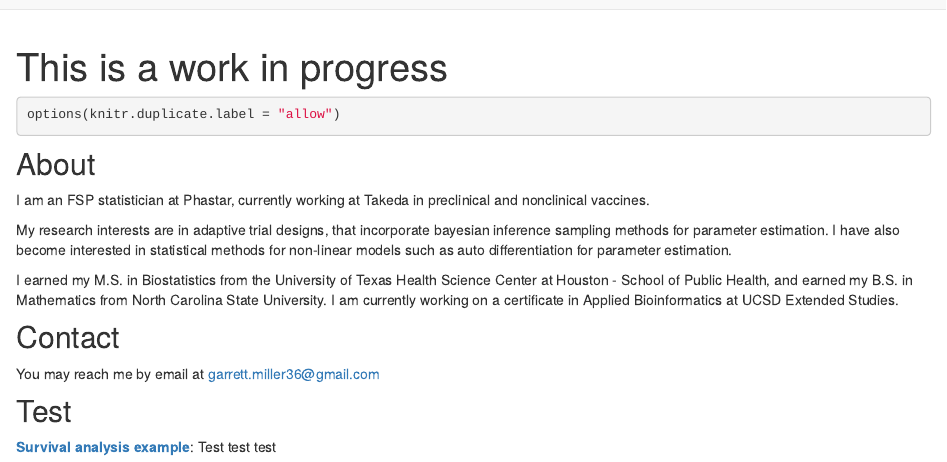
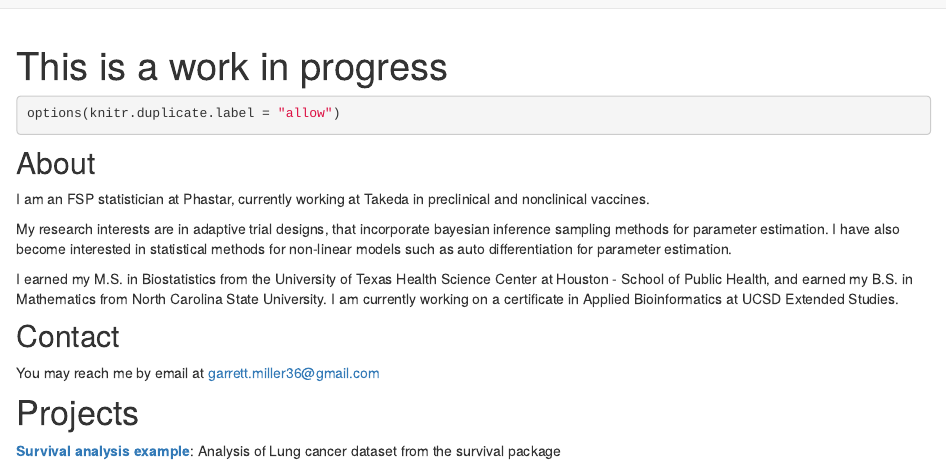
Before and after one commit to garrmiller/millerga_web, an R Markdown document (index.Rmd): the page in a window 1100 px wide, from its top. Rendered offline with R 4.5, knitr and Pandoc, with nearby package versions.

````diff
--- a/index.Rmd
+++ b/index.Rmd
@@ -10,6 +10,6 @@
 ```
 
 
-## Test
+# Projects
 
-[**Survival analysis example**]("projects/lung_survival/survival_analysis_in_r_tutorial.html"): Test test test
+[**Survival analysis example**](lung_survival.html): Analysis of Lung cancer dataset from the survival package
````
